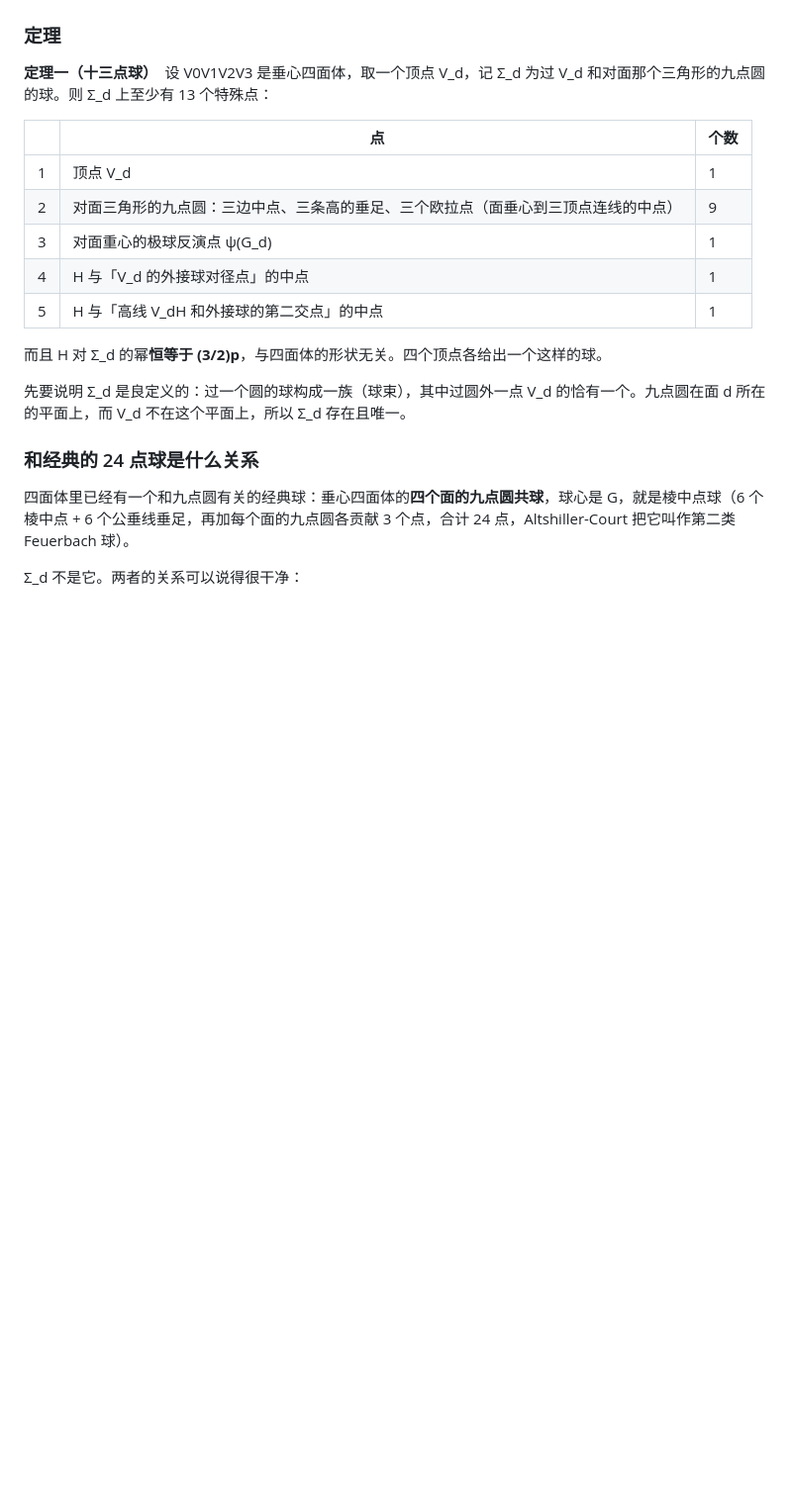
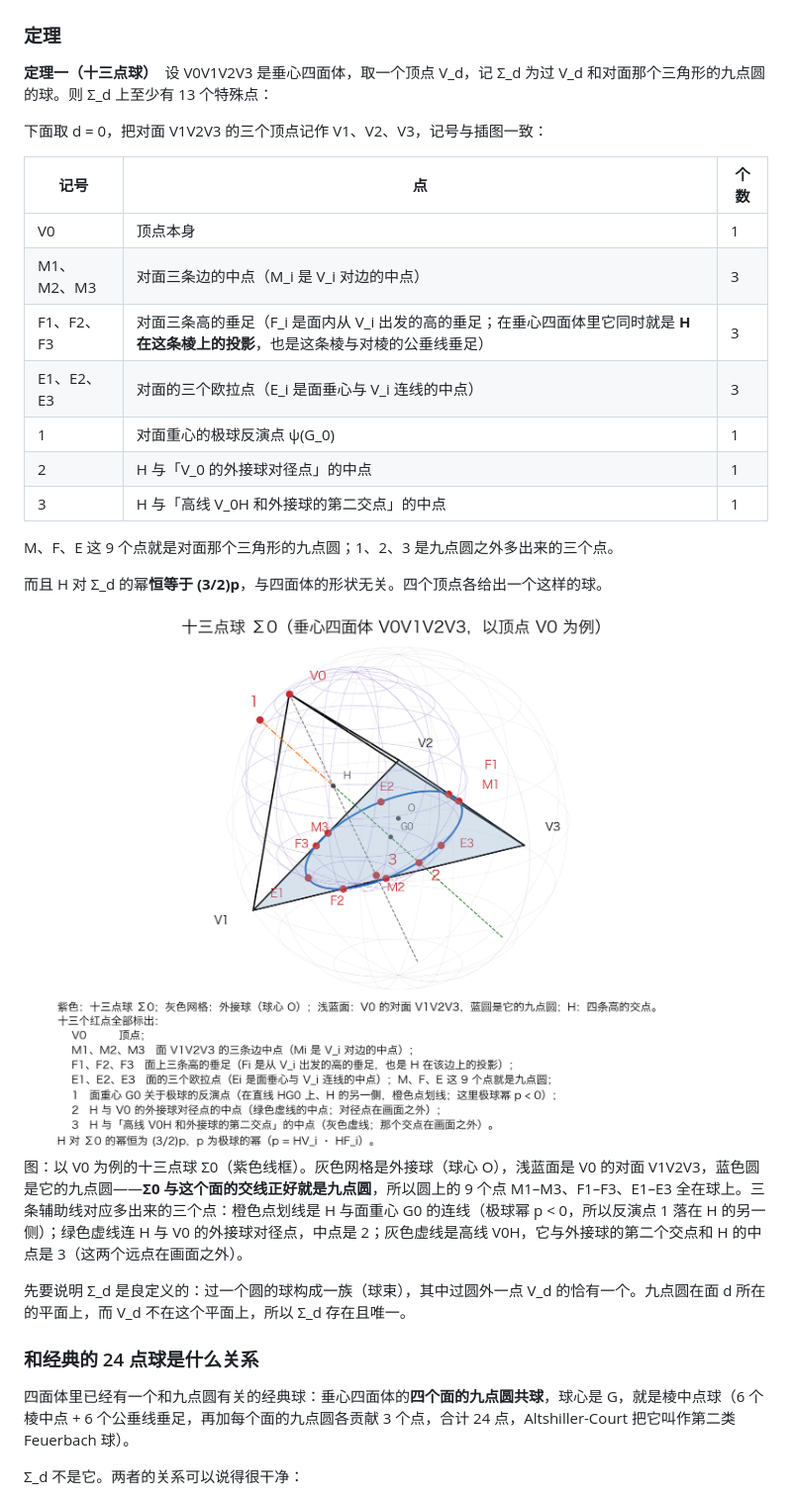
Before and after one commit to dongzhang84/geometry-atlas, a Markdown page: docs/垂心四面体六条定理.md, the part around the change. Shown at 99% size. GitHub-like rendering; pictures changed too: pics/13_point_sphere/thirteen_point_sphere.png; blank space fills up the shorter version.

Commit message:
docs: 十三点球——13 个点全部给记号，插图重画并标全
原图只标了多出来的 1、2、3，九点圆上的 9 个红点没有记号。重画一版，13 个点
全部标出：V0；M1–M3（边中点）、F1–F3（高足，也是 H 在该棱上的投影）、
E1–E3（欧拉点）；以及 1、2、3。文档里的点表改成同一套记号，并插图说明
Σ0 与对面的交线正好是九点圆，所以圆上 9 点自动在球上。

Co-Authored-By: Claude Opus 5 (1M context) <noreply@anthropic.com>

```diff
--- a/docs/垂心四面体六条定理.md
+++ b/docs/垂心四面体六条定理.md
@@ -36,15 +36,25 @@
 
 <b>定理一（十三点球）</b>　设 V0V1V2V3 是垂心四面体，取一个顶点 V_d，记 Σ_d 为过 V_d 和对面那个三角形的九点圆的球。则 Σ_d 上至少有 13 个特殊点：
 
-| | 点 | 个数 |
+下面取 d = 0，把对面 V1V2V3 的三个顶点记作 V1、V2、V3，记号与插图一致：
+
+| 记号 | 点 | 个数 |
 |---|---|---|
-| 1 | 顶点 V_d | 1 |
-| 2 | 对面三角形的九点圆：三边中点、三条高的垂足、三个欧拉点（面垂心到三顶点连线的中点） | 9 |
-| 3 | 对面重心的极球反演点 ψ(G_d) | 1 |
-| 4 | H 与「V_d 的外接球对径点」的中点 | 1 |
-| 5 | H 与「高线 V_dH 和外接球的第二交点」的中点 | 1 |
+| V0 | 顶点本身 | 1 |
+| M1、M2、M3 | 对面三条边的中点（M_i 是 V_i 对边的中点） | 3 |
+| F1、F2、F3 | 对面三条高的垂足（F_i 是面内从 V_i 出发的高的垂足；在垂心四面体里它同时就是 <b>H 在这条棱上的投影</b>，也是这条棱与对棱的公垂线垂足） | 3 |
+| E1、E2、E3 | 对面的三个欧拉点（E_i 是面垂心与 V_i 连线的中点） | 3 |
+| 1 | 对面重心的极球反演点 ψ(G_0) | 1 |
+| 2 | H 与「V_0 的外接球对径点」的中点 | 1 |
+| 3 | H 与「高线 V_0H 和外接球的第二交点」的中点 | 1 |
+
+M、F、E 这 9 个点就是对面那个三角形的九点圆；1、2、3 是九点圆之外多出来的三个点。
 
 而且 H 对 Σ_d 的幂<b>恒等于 (3/2)p</b>，与四面体的形状无关。四个顶点各给出一个这样的球。
+
+<img src="../pics/13_point_sphere/thirteen_point_sphere.png" alt="十三点球 Σ0：垂心四面体 V0V1V2V3，以顶点 V0 为例" width="900">
+
+图：以 V0 为例的十三点球 Σ0（紫色线框）。灰色网格是外接球（球心 O），浅蓝面是 V0 的对面 V1V2V3，蓝色圆是它的九点圆——<b>Σ0 与这个面的交线正好就是九点圆</b>，所以圆上的 9 个点 M1–M3、F1–F3、E1–E3 全在球上。三条辅助线对应多出来的三个点：橙色点划线是 H 与面重心 G0 的连线（极球幂 p < 0，所以反演点 1 落在 H 的另一侧）；绿色虚线连 H 与 V0 的外接球对径点，中点是 2；灰色虚线是高线 V0H，它与外接球的第二个交点和 H 的中点是 3（这两个远点在画面之外）。
 
 先要说明 Σ_d 是良定义的：过一个圆的球构成一族（球束），其中过圆外一点 V_d 的恰有一个。九点圆在面 d 所在的平面上，而 V_d 不在这个平面上，所以 Σ_d 存在且唯一。
 
```
